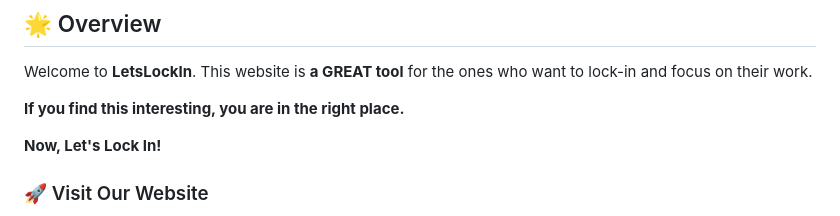
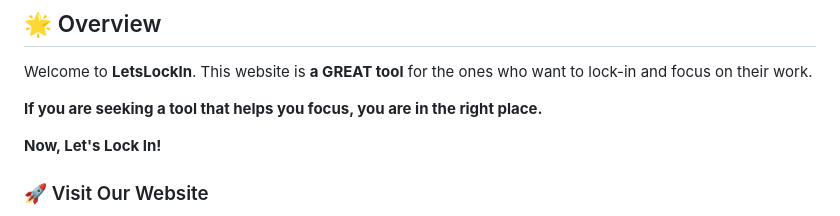
Before and after one commit to letslockin/letslockin.github.io, a Markdown page: README.md, the part around the change. Drawn GitHub-style.

```diff
--- a/README.md
+++ b/README.md
@@ -15,7 +15,7 @@
 
 Welcome to **LetsLockIn**. This website is **a GREAT tool** for the ones who want to lock-in and focus on their work.
 
-**If you find this interesting, you are in the right place.**
+**If you are seeking a tool that helps you focus, you are in the right place.**
 
 **Now, Let's Lock In!**
 
```
